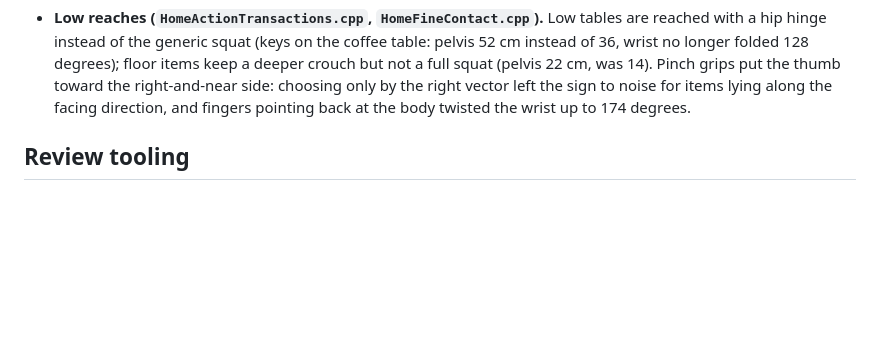
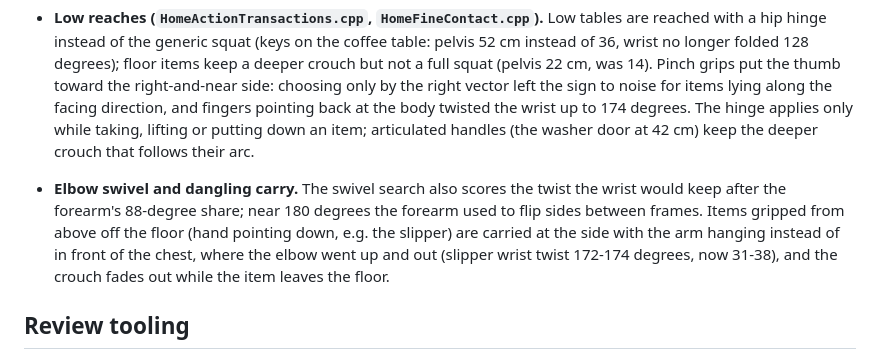
Before and after one commit to IvesLiu1026/VISTA-World, a Markdown page: docs/human-avatar-v2.md, the part around the change. Drawn GitHub-style; blank space fills up the shorter version.

Commit message:
docs(avatar): articulation crouch, twist-aware elbow, dangling carry
Co-Authored-By: Claude Opus 5.5 <noreply@anthropic.com>

```diff
--- a/docs/human-avatar-v2.md
+++ b/docs/human-avatar-v2.md
@@ -94,7 +94,16 @@ and `BrowOuterUp*`, `MouthSmile*`) and writes `appearance.json` and
   Pinch grips put the thumb toward the right-and-near side: choosing only by the
   right vector left the sign to noise for items lying along the facing
   direction, and fingers pointing back at the body twisted the wrist up to 174
-  degrees.
+  degrees. The hinge applies only while taking, lifting or putting down an
+  item; articulated handles (the washer door at 42 cm) keep the deeper crouch
+  that follows their arc.
+- **Elbow swivel and dangling carry.** The swivel search also scores the twist
+  the wrist would keep after the forearm's 88-degree share; near 180 degrees
+  the forearm used to flip sides between frames. Items gripped from above off
+  the floor (hand pointing down, e.g. the slipper) are carried at the side with
+  the arm hanging instead of in front of the chest, where the elbow went up and
+  out (slipper wrist twist 172-174 degrees, now 31-38), and the crouch fades out
+  while the item leaves the floor.
 
 ## Review tooling
 
```
